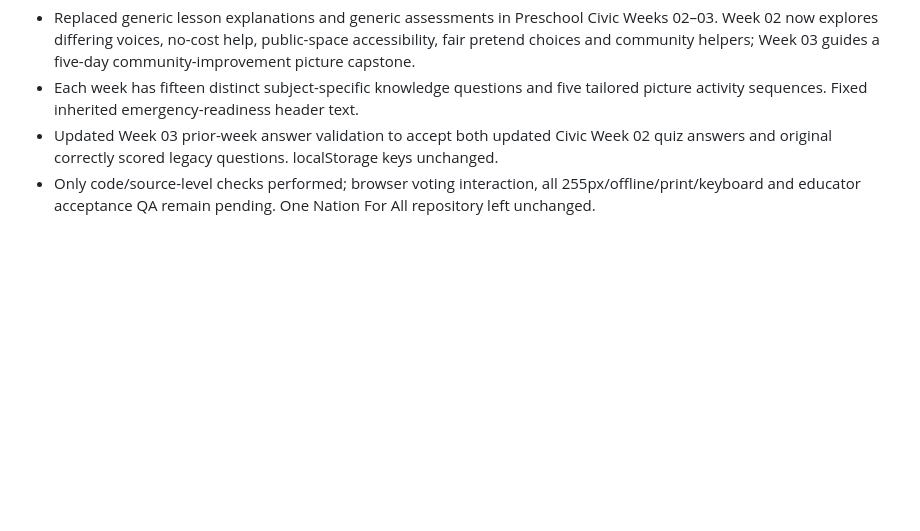
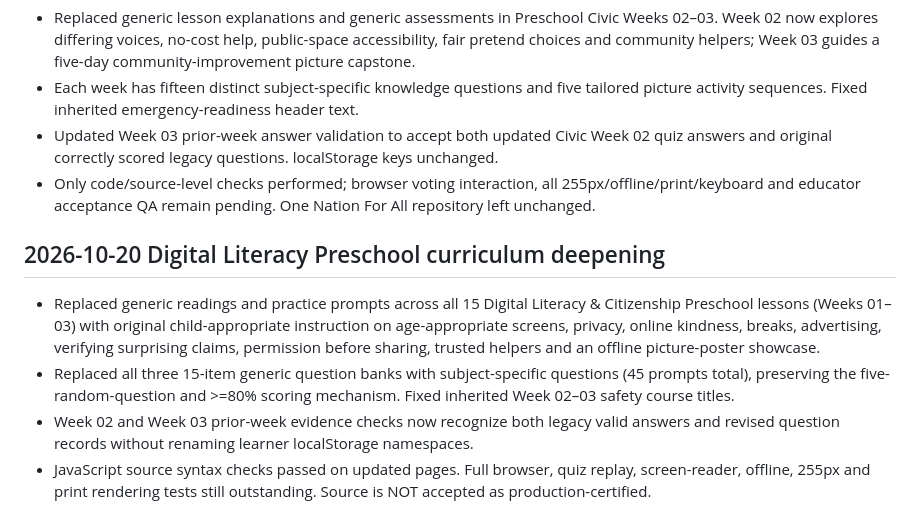
Before and after one commit to vervenveda/Khaemenes_Academy_Life_Skills.github.io, a Markdown page: PRESCHOOL_COMPLETION_TRACKER.md, the part around the change. GitHub-like rendering; blank space fills up the shorter version.

Commit message:
Track full Preschool Digital Literacy curriculum and progress compatibility pass

```diff
--- a/PRESCHOOL_COMPLETION_TRACKER.md
+++ b/PRESCHOOL_COMPLETION_TRACKER.md
@@ -142,3 +142,9 @@ Audit scope: repository content checks and seven sampled week-page JavaScript sy
 - Each week has fifteen distinct subject-specific knowledge questions and five tailored picture activity sequences. Fixed inherited emergency-readiness header text.
 - Updated Week 03 prior-week answer validation to accept both updated Civic Week 02 quiz answers and original correctly scored legacy questions. localStorage keys unchanged.
 - Only code/source-level checks performed; browser voting interaction, all 255px/offline/print/keyboard and educator acceptance QA remain pending. One Nation For All repository left unchanged.
+
+## 2026-10-20 Digital Literacy Preschool curriculum deepening
+- Replaced generic readings and practice prompts across all 15 Digital Literacy & Citizenship Preschool lessons (Weeks 01–03) with original child-appropriate instruction on age-appropriate screens, privacy, online kindness, breaks, advertising, verifying surprising claims, permission before sharing, trusted helpers and an offline picture-poster showcase.
+- Replaced all three 15-item generic question banks with subject-specific questions (45 prompts total), preserving the five-random-question and >=80% scoring mechanism. Fixed inherited Week 02–03 safety course titles.
+- Week 02 and Week 03 prior-week evidence checks now recognize both legacy valid answers and revised question records without renaming learner localStorage namespaces.
+- JavaScript source syntax checks passed on updated pages. Full browser, quiz replay, screen-reader, offline, 255px and print rendering tests still outstanding. Source is NOT accepted as production-certified.
```
